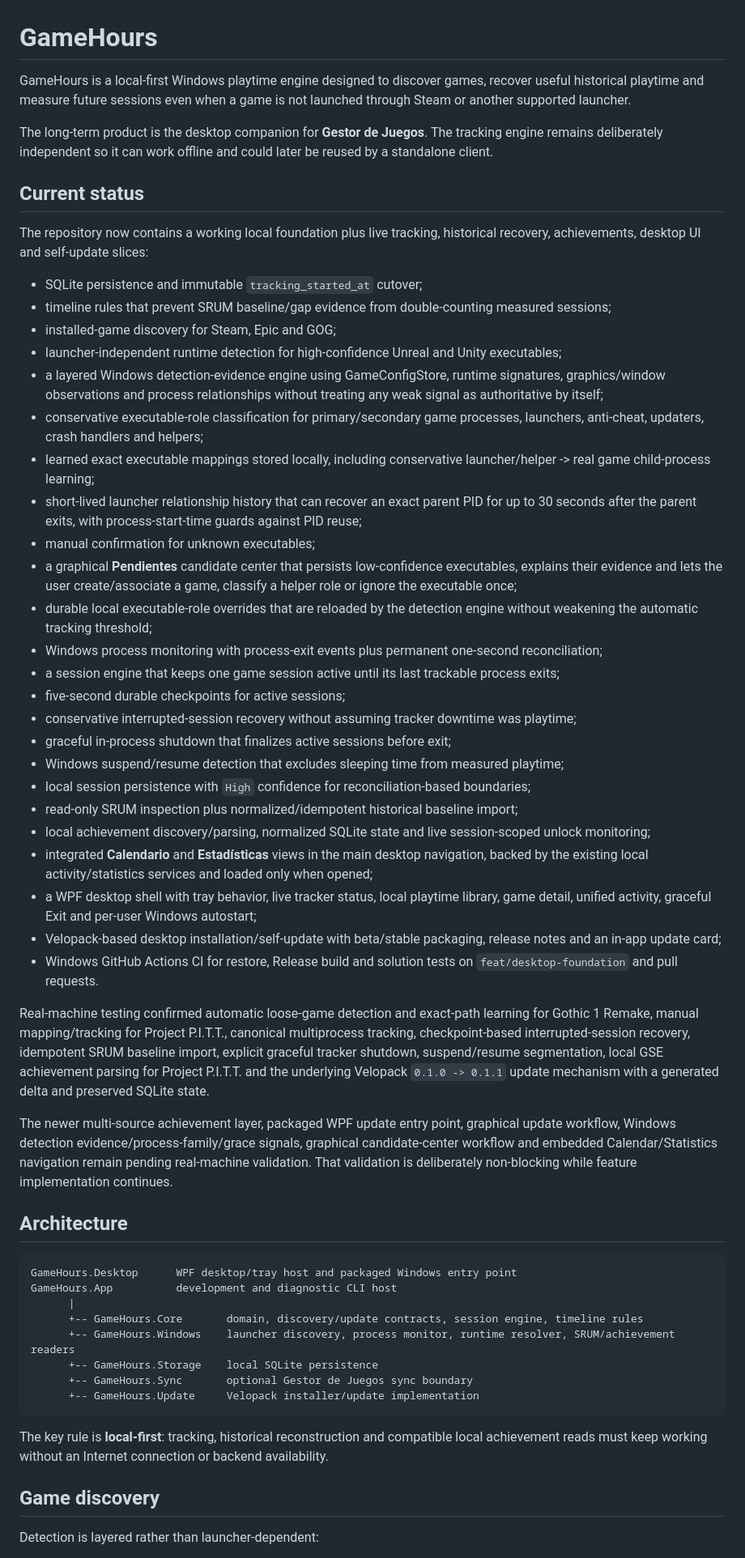
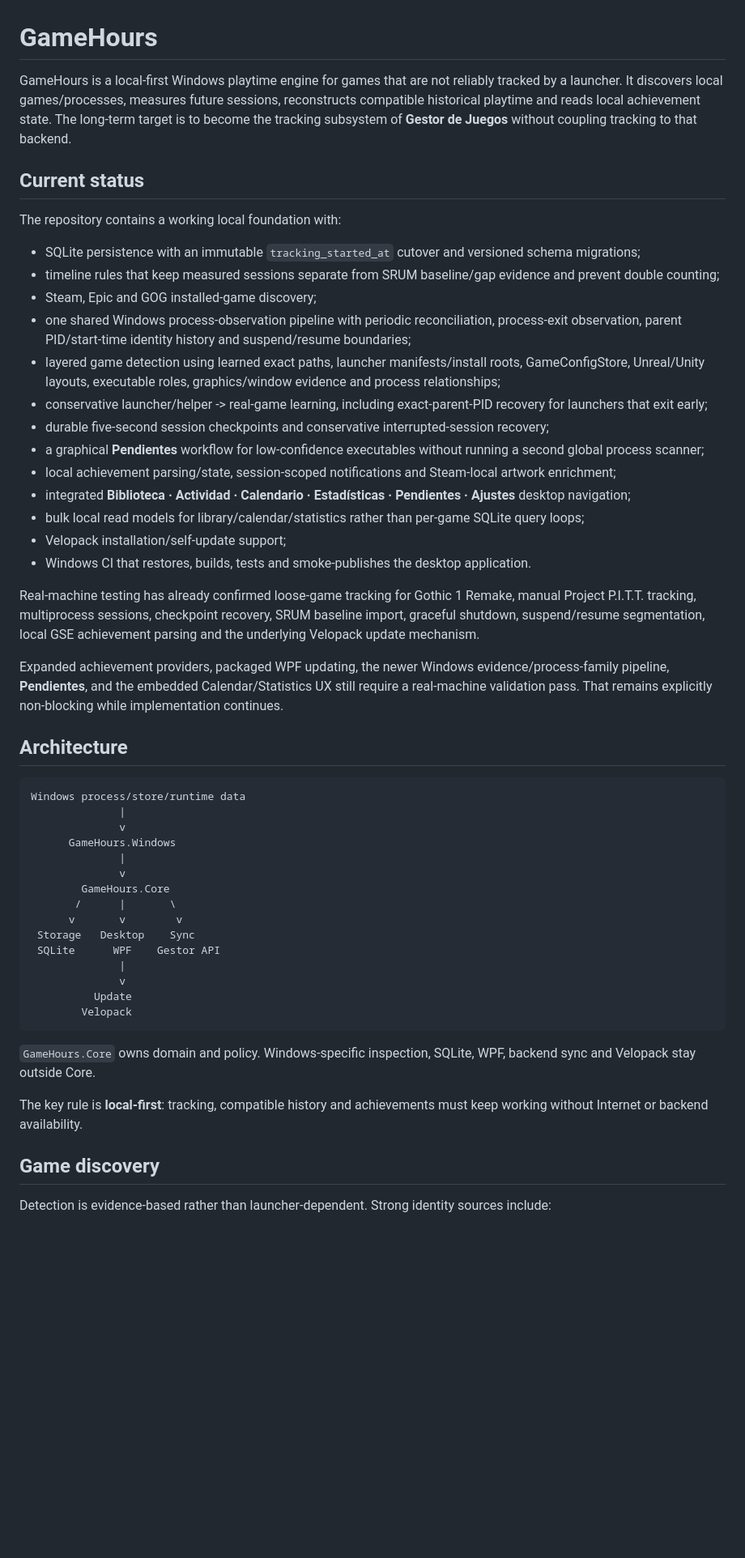
Before and after one commit to Ayerdi/GameHours, a Markdown page: README.md, the part around one of its changes. Shown at 81% size. Rendered like a GitHub page; blank space fills up the shorter version.

Commit message:
docs: document stabilization and unified pipelines

````diff
--- a/README.md
+++ b/README.md
@@ -1,58 +1,54 @@
 # GameHours
 
-GameHours is a local-first Windows playtime engine designed to discover games, recover useful historical playtime and measure future sessions even when a game is not launched through Steam or another supported launcher.
-
-The long-term product is the desktop companion for **Gestor de Juegos**. The tracking engine remains deliberately independent so it can work offline and could later be reused by a standalone client.
+GameHours is a local-first Windows playtime engine for games that are not reliably tracked by a launcher. It discovers local games/processes, measures future sessions, reconstructs compatible historical playtime and reads local achievement state. The long-term target is to become the tracking subsystem of **Gestor de Juegos** without coupling tracking to that backend.
 
 ## Current status
 
-The repository now contains a working local foundation plus live tracking, historical recovery, achievements, desktop UI and self-update slices:
+The repository contains a working local foundation with:
 
-- SQLite persistence and immutable `tracking_started_at` cutover;
-- timeline rules that prevent SRUM baseline/gap evidence from double-counting measured sessions;
-- installed-game discovery for Steam, Epic and GOG;
-- launcher-independent runtime detection for high-confidence Unreal and Unity executables;
-- a layered Windows detection-evidence engine using GameConfigStore, runtime signatures, graphics/window observations and process relationships without treating any weak signal as authoritative by itself;
-- conservative executable-role classification for primary/secondary game processes, launchers, anti-cheat, updaters, crash handlers and helpers;
-- learned exact executable mappings stored locally, including conservative launcher/helper -> real game child-process learning;
-- short-lived launcher relationship history that can recover an exact parent PID for up to 30 seconds after the parent exits, with process-start-time guards against PID reuse;
-- manual confirmation for unknown executables;
-- a graphical **Pendientes** candidate center that persists low-confidence executables, explains their evidence and lets the user create/associate a game, classify a helper role or ignore the executable once;
-- durable local executable-role overrides that are reloaded by the detection engine without weakening the automatic tracking threshold;
-- Windows process monitoring with process-exit events plus permanent one-second reconciliation;
-- a session engine that keeps one game session active until its last trackable process exits;
-- five-second durable checkpoints for active sessions;
-- conservative interrupted-session recovery without assuming tracker downtime was playtime;
-- graceful in-process shutdown that finalizes active sessions before exit;
-- Windows suspend/resume detection that excludes sleeping time from measured playtime;
-- local session persistence with `High` confidence for reconciliation-based boundaries;
-- read-only SRUM inspection plus normalized/idempotent historical baseline import;
-- local achievement discovery/parsing, normalized SQLite state and live session-scoped unlock monitoring;
-- integrated **Calendario** and **Estadísticas** views in the main desktop navigation, backed by the existing local activity/statistics services and loaded only when opened;
-- a WPF desktop shell with tray behavior, live tracker status, local playtime library, game detail, unified activity, graceful Exit and per-user Windows autostart;
-- Velopack-based desktop installation/self-update with beta/stable packaging, release notes and an in-app update card;
-- Windows GitHub Actions CI for restore, Release build and solution tests on `feat/desktop-foundation` and pull requests.
+- SQLite persistence with an immutable `tracking_started_at` cutover and versioned schema migrations;
+- timeline rules that keep measured sessions separate from SRUM baseline/gap evidence and prevent double counting;
+- Steam, Epic and GOG installed-game discovery;
+- one shared Windows process-observation pipeline with periodic reconciliation, process-exit observation, parent PID/start-time identity history and suspend/resume boundaries;
+- layered game detection using learned exact paths, launcher manifests/install roots, GameConfigStore, Unreal/Unity layouts, executable roles, graphics/window evidence and process relationships;
+- conservative launcher/helper -> real-game learning, including exact-parent-PID recovery for launchers that exit early;
+- durable five-second session checkpoints and conservative interrupted-session recovery;
+- a graphical **Pendientes** workflow for low-confidence executables without running a second global process scanner;
+- local achievement parsing/state, session-scoped notifications and Steam-local artwork enrichment;
+- integrated **Biblioteca · Actividad · Calendario · Estadísticas · Pendientes · Ajustes** desktop navigation;
+- bulk local read models for library/calendar/statistics rather than per-game SQLite query loops;
+- Velopack installation/self-update support;
+- Windows CI that restores, builds, tests and smoke-publishes the desktop application.
 
-Real-machine testing confirmed automatic loose-game detection and exact-path learning for Gothic 1 Remake, manual mapping/tracking for Project P.I.T.T., canonical multiprocess tracking, checkpoint-based interrupted-session recovery, idempotent SRUM baseline import, explicit graceful tracker shutdown, suspend/resume segmentation, local GSE achievement parsing for Project P.I.T.T. and the underlying Velopack `0.1.0 -> 0.1.1` update mechanism with a generated delta and preserved SQLite state.
+Real-machine testing has already confirmed loose-game tracking for Gothic 1 Remake, manual Project P.I.T.T. tracking, multiprocess sessions, checkpoint recovery, SRUM baseline import, graceful shutdown, suspend/resume segmentation, local GSE achievement parsing and the underlying Velopack update mechanism.
 
-The newer multi-source achievement layer, packaged WPF update entry point, graphical update workflow, Windows detection evidence/process-family/grace signals, graphical candidate-center workflow and embedded Calendar/Statistics navigation remain pending real-machine validation. That validation is deliberately non-blocking while feature implementation continues.
+Expanded achievement providers, packaged WPF updating, the newer Windows evidence/process-family pipeline, **Pendientes**, and the embedded Calendar/Statistics UX still require a real-machine validation pass. That remains explicitly non-blocking while implementation continues.
 
 ## Architecture
 
 ```text
-GameHours.Desktop      WPF desktop/tray host and packaged Windows entry point
-GameHours.App          development and diagnostic CLI host
-      |
-      +-- GameHours.Core       domain, discovery/update contracts, session engine, timeline rules
-      +-- GameHours.Windows    launcher discovery, process monitor, runtime resolver, SRUM/achievement readers
-      +-- GameHours.Storage    local SQLite persistence
-      +-- GameHours.Sync       optional Gestor de Juegos sync boundary
-      +-- GameHours.Update     Velopack installer/update implementation
+Windows process/store/runtime data
+              |
+              v
+      GameHours.Windows
+              |
+              v
+        GameHours.Core
+       /      |       \
+      v       v        v
+ Storage   Desktop    Sync
+ SQLite      WPF    Gestor API
+              |
+              v
+          Update
+        Velopack
 ```
 
-The key rule is **local-first**: tracking, historical reconstruction and compatible local achievement reads must keep working without an Internet connection or backend availability.
+`GameHours.Core` owns domain and policy. Windows-specific inspection, SQLite, WPF, backend sync and Velopack stay outside Core.
+
+The key rule is **local-first**: tracking, compatible history and achievements must keep working without Internet or backend availability.
 
 ## Game discovery
 
-Detection is layered rather than launcher-dependent:
+Detection is evidence-based rather than launcher-dependent. Strong identity sources include:
 
````
Also changed, not shown: other parts of README.md (+85 -101 lines).
